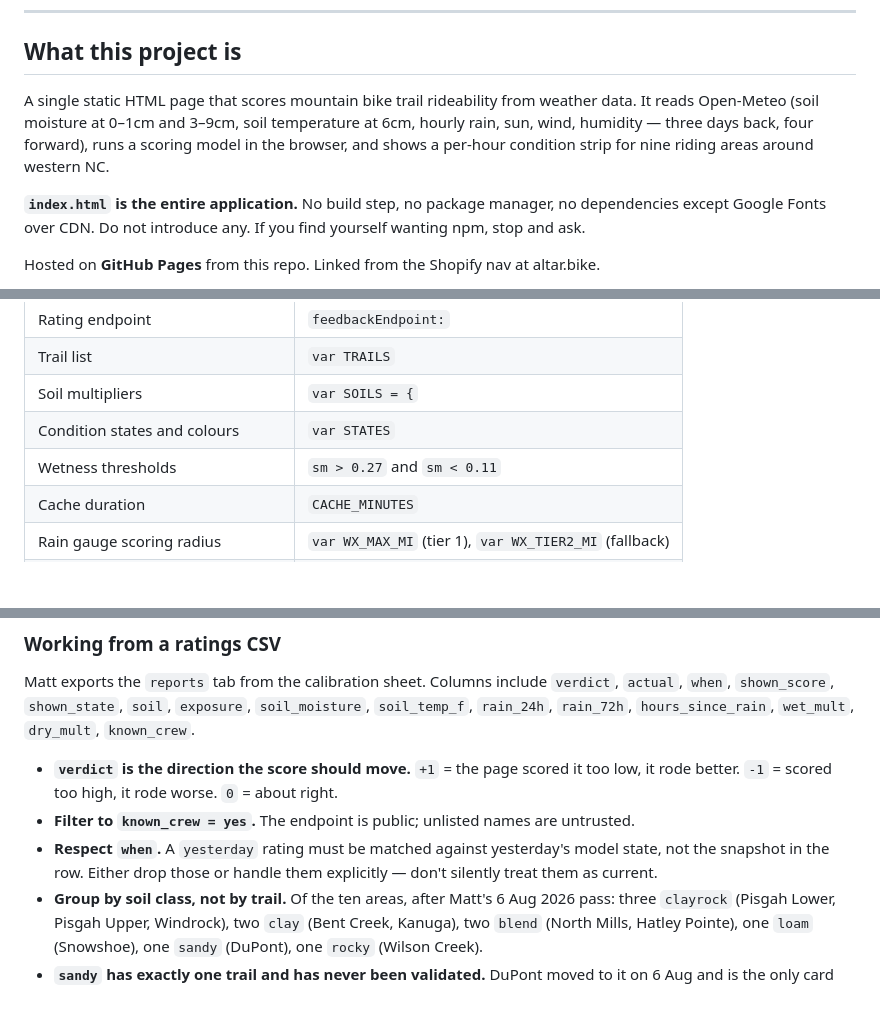
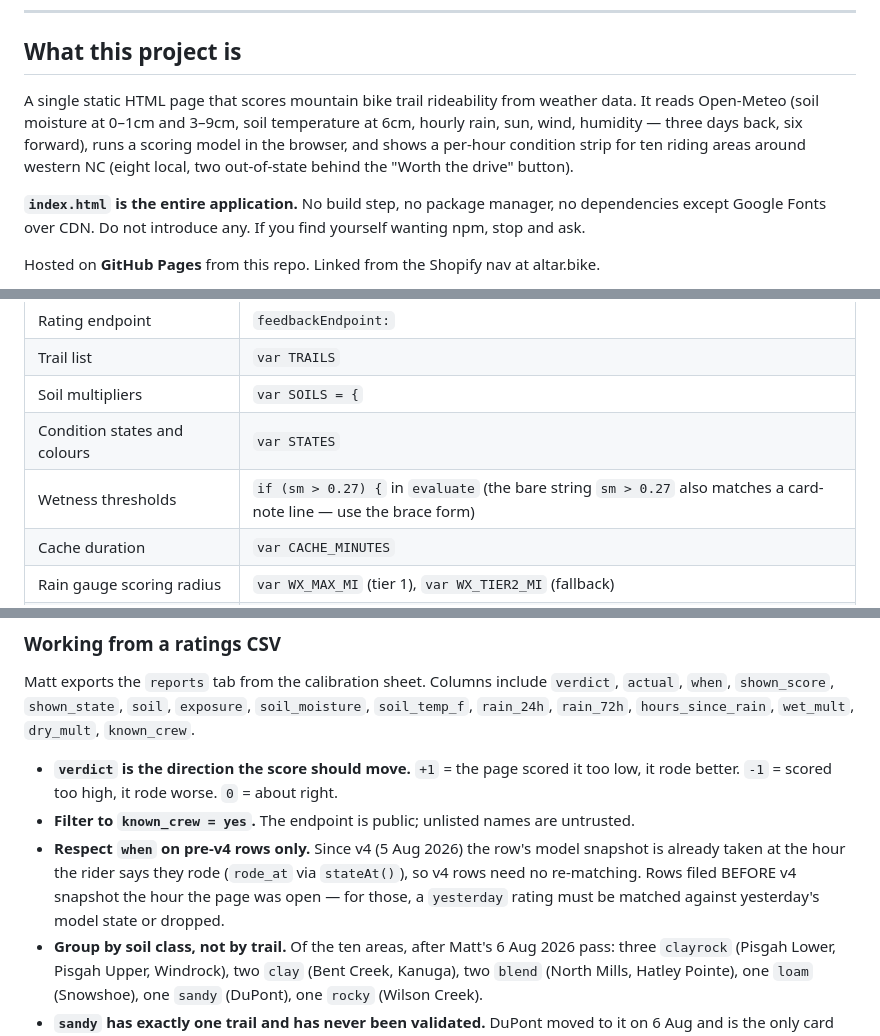
Before and after one commit to altar-bike/Altar-Dirt, a Markdown page: CLAUDE.md, 3 parts joined by grey strips. GitHub-like rendering; blank space fills up the shorter version.

```diff
--- a/CLAUDE.md
+++ b/CLAUDE.md
@@ -8,7 +8,7 @@ Put this file in the project folder root as `CLAUDE.md` and it loads automatical
 
 ## What this project is
 
-A single static HTML page that scores mountain bike trail rideability from weather data. It reads Open-Meteo (soil moisture at 0–1cm and 3–9cm, soil temperature at 6cm, hourly rain, sun, wind, humidity — three days back, four forward), runs a scoring model in the browser, and shows a per-hour condition strip for nine riding areas around western NC.
+A single static HTML page that scores mountain bike trail rideability from weather data. It reads Open-Meteo (soil moisture at 0–1cm and 3–9cm, soil temperature at 6cm, hourly rain, sun, wind, humidity — three days back, six forward), runs a scoring model in the browser, and shows a per-hour condition strip for ten riding areas around western NC (eight local, two out-of-state behind the "Worth the drive" button).
 
 **`index.html` is the entire application.** No build step, no package manager, no dependencies except Google Fonts over CDN. Do not introduce any. If you find yourself wanting npm, stop and ask.
 
@@ -202,8 +202,8 @@ Search by string, never by line number — line numbers move.
 | Trail list | `var TRAILS` |
 | Soil multipliers | `var SOILS = {` |
 | Condition states and colours | `var STATES` |
-| Wetness thresholds | `sm > 0.27` and `sm < 0.11` |
-| Cache duration | `CACHE_MINUTES` |
+| Wetness thresholds | `if (sm > 0.27) {` in `evaluate` (the bare string `sm > 0.27` also matches a card-note line — use the brace form) |
+| Cache duration | `var CACHE_MINUTES` |
 | Rain gauge scoring radius | `var WX_MAX_MI` (tier 1), `var WX_TIER2_MI` (fallback) |
 | Rain gauge warning radius | `var WX_WATCH_MI` |
 | Soil probes we don't believe | `var SOIL_PROBE_BLOCK` |
@@ -523,7 +537,7 @@ Matt exports the `reports` tab from the calibration sheet. Columns include `verd
 
 - **`verdict` is the direction the score should move.** `+1` = the page scored it too low, it rode better. `-1` = scored too high, it rode worse. `0` = about right.
 - **Filter to `known_crew = yes`.** The endpoint is public; unlisted names are untrusted.
-- **Respect `when`.** A `yesterday` rating must be matched against yesterday's model state, not the snapshot in the row. Either drop those or handle them explicitly — don't silently treat them as current.
+- **Respect `when` on pre-v4 rows only.** Since v4 (5 Aug 2026) the row's model snapshot is already taken at the hour the rider says they rode (`rode_at` via `stateAt()`), so v4 rows need no re-matching. Rows filed BEFORE v4 snapshot the hour the page was open — for those, a `yesterday` rating must be matched against yesterday's model state or dropped.
 - **Group by soil class, not by trail.** Of the ten areas, after Matt's
   6 Aug 2026 pass: three `clayrock` (Pisgah Lower, Pisgah Upper,
   Windrock), two `clay` (Bent Creek, Kanuga), two `blend` (North Mills,
```
Also changed, not shown: other parts of CLAUDE.md (+35 -13 lines).
